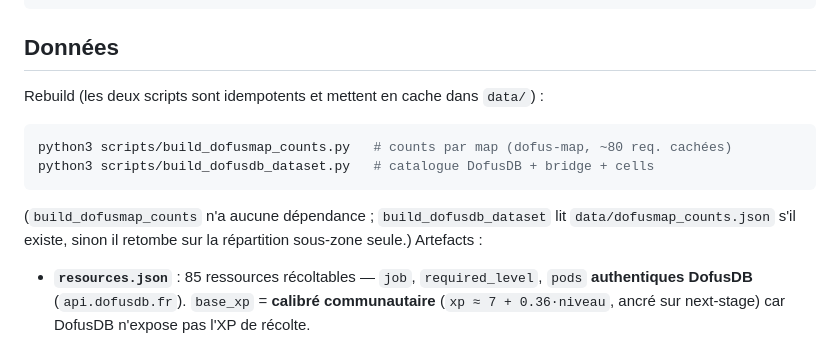
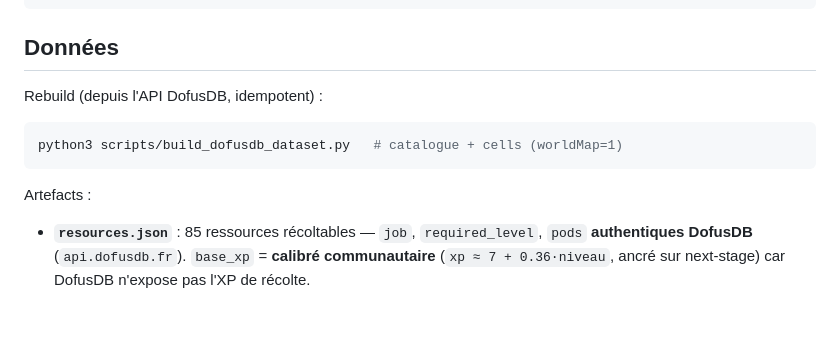
Before and after one commit to wApMorty/DofusJobs, a Markdown page: README.md, the part around the change. Drawn GitHub-style; blank space fills up the shorter version.

Commit message:
doc: rebuild = build_dofusdb_dataset seul (dofus-map déprécié)
Co-Authored-By: Claude Opus 4.8 <noreply@anthropic.com>

````diff
--- a/README.md
+++ b/README.md
@@ -79,16 +79,13 @@ python3 -m unittest discover -s tests   # 39 tests
 
 ## Données
 
-Rebuild (les deux scripts sont idempotents et mettent en cache dans `data/`) :
+Rebuild (depuis l'API DofusDB, idempotent) :
 
 ```bash
-python3 scripts/build_dofusmap_counts.py   # counts par map (dofus-map, ~80 req. cachées)
-python3 scripts/build_dofusdb_dataset.py   # catalogue DofusDB + bridge + cells
+python3 scripts/build_dofusdb_dataset.py   # catalogue + cells (worldMap=1)
 ```
 
-(`build_dofusmap_counts` n'a aucune dépendance ; `build_dofusdb_dataset` lit
-`data/dofusmap_counts.json` s'il existe, sinon il retombe sur la répartition
-sous-zone seule.) Artefacts :
+Artefacts :
 
 - **`resources.json`** : 85 ressources récoltables — `job`, `required_level`,
   `pods` **authentiques DofusDB** (`api.dofusdb.fr`). `base_xp` = **calibré
````
